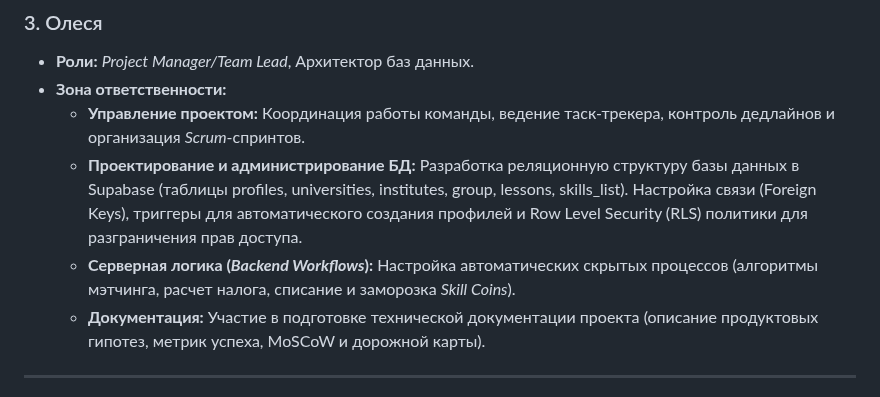
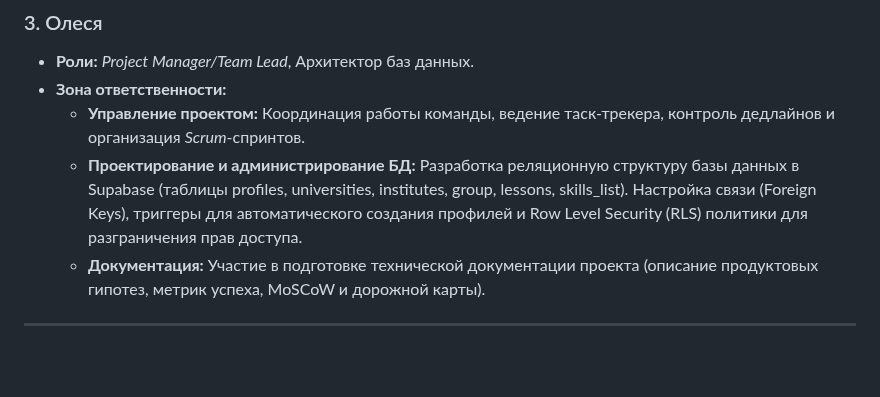
Before and after one commit to olesyabch/nexus, a Markdown page: README.md, the part around the change. Drawn GitHub-style; blank space fills up the shorter version.

Commit message:
Update README.md
подправила свою роль

```diff
--- a/README.md
+++ b/README.md
@@ -44,7 +44,6 @@
 * **Зона ответственности:**
     * **Управление проектом:** Координация работы команды, ведение таск-трекера, контроль дедлайнов и организация *Scrum*-спринтов.
     * **Проектирование и администрирование БД:** Разработка реляционную структуру базы данных в Supabase (таблицы profiles, universities, institutes, group, lessons, skills_list). Настройка связи (Foreign Keys), триггеры для автоматического создания профилей и Row Level Security (RLS) политики для разграничения прав доступа.
-    * **Серверная логика (*Backend Workflows*):** Настройка автоматических скрытых процессов (алгоритмы мэтчинга, расчет налога, списание и заморозка *Skill Coins*).
     * **Документация:** Участие в подготовке технической документации проекта (описание продуктовых гипотез, метрик успеха, MoSCoW и дорожной карты).
 
 ---
```
